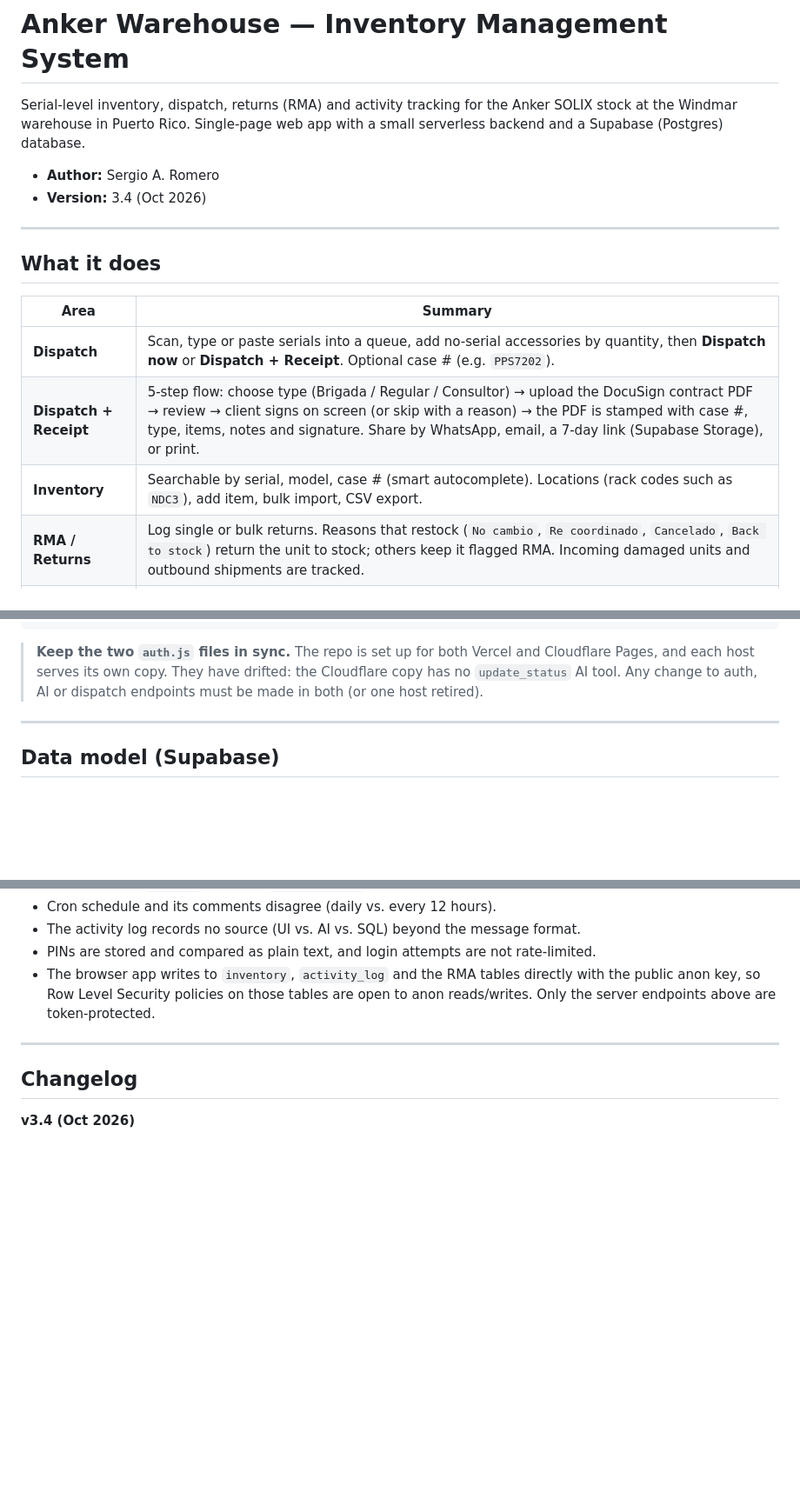
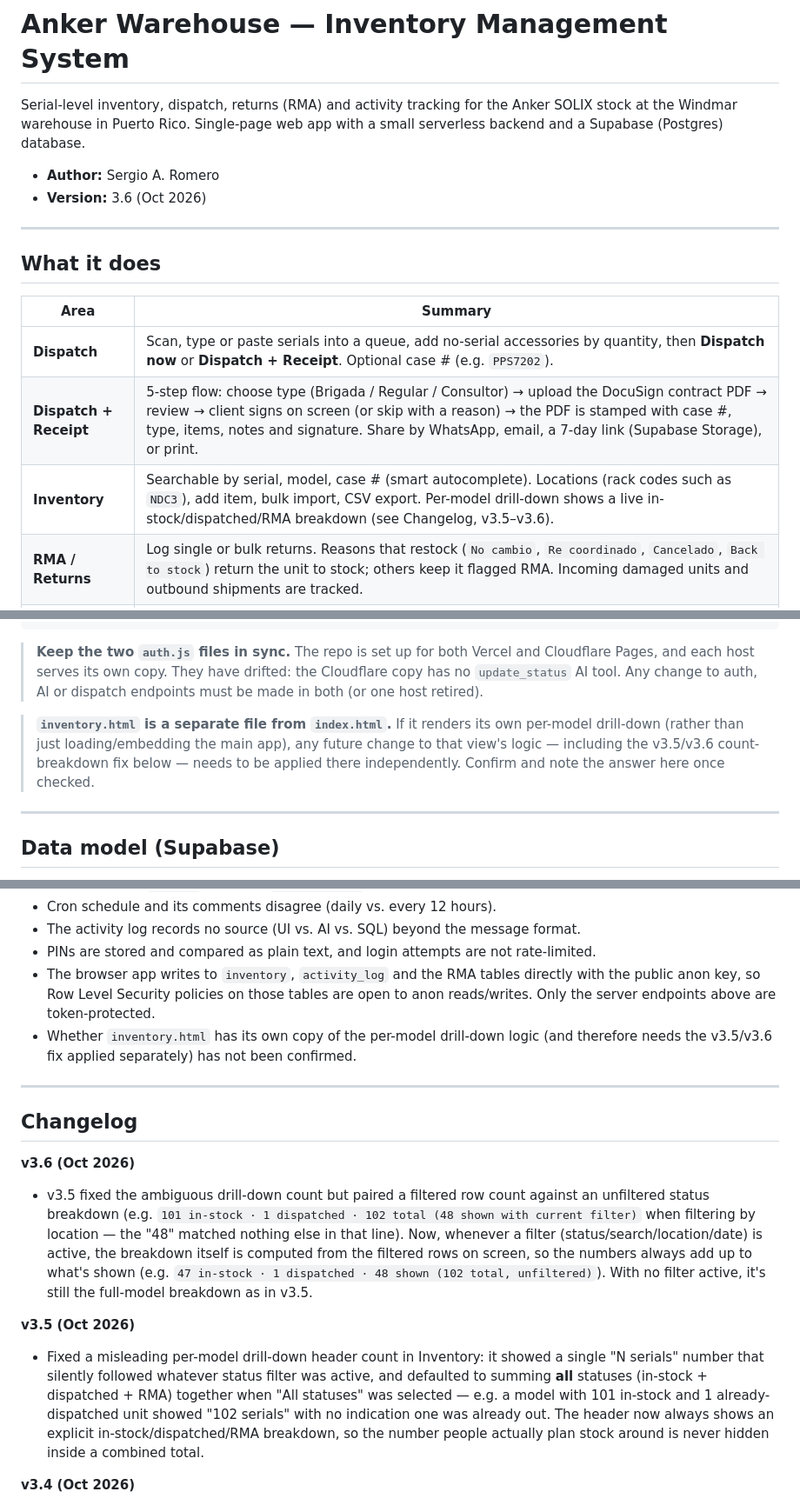
Before and after one commit to xenophaser/anker-inventory-dashboard, a Markdown page: README.md, 3 parts joined by grey strips. Shown at 87% size. Drawn GitHub-style; blank space fills up the shorter version.

````diff
--- a/README.md
+++ b/README.md
@@ -5,7 +5,7 @@
 Serial-level inventory, dispatch, returns (RMA) and activity tracking for the Anker SOLIX stock at the Windmar warehouse in Puerto Rico. Single-page web app with a small serverless backend and a Supabase (Postgres) database.
 
 - **Author:** Sergio A. Romero
-- **Version:** 3.4 (Oct 2026)
+- **Version:** 3.6 (Oct 2026)
 
 ---
 
@@ -15,7 +15,7 @@ Serial-level inventory, dispatch, returns (RMA) and activity tracking for the An
 |---|---|
 | **Dispatch** | Scan, type or paste serials into a queue, add no-serial accessories by quantity, then **Dispatch now** or **Dispatch + Receipt**. Optional case # (e.g. `PPS7202`). |
 | **Dispatch + Receipt** | 5-step flow: choose type (Brigada / Regular / Consultor) → upload the DocuSign contract PDF → review → client signs on screen (or skip with a reason) → the PDF is stamped with case #, type, items, notes and signature. Share by WhatsApp, email, a 7-day link (Supabase Storage), or print. |
-| **Inventory** | Searchable by serial, model, case # (smart autocomplete). Locations (rack codes such as `NDC3`), add item, bulk import, CSV export. |
+| **Inventory** | Searchable by serial, model, case # (smart autocomplete). Locations (rack codes such as `NDC3`), add item, bulk import, CSV export. Per-model drill-down shows a live in-stock/dispatched/RMA breakdown (see Changelog, v3.5–v3.6). |
 | **RMA / Returns** | Log single or bulk returns. Reasons that restock (`No cambio`, `Re coordinado`, `Cancelado`, `Back to stock`) return the unit to stock; others keep it flagged RMA. Incoming damaged units and outbound shipments are tracked. |
 | **Activity log** | Every dispatch, return, add and correction, with a date-range and type filter and a printable report. |
 | **AI assistant** | Admin-only chat panel backed by Claude (Haiku 4.5) with tool use: query inventory/log, dispatch a unit, log a return, correct a status, update a location. |
@@ -37,6 +37,8 @@ readme-banner.png       Logo on a dark background, used only at the top of this
 ```
 
 > **Keep the two `auth.js` files in sync.** The repo is set up for both Vercel and Cloudflare Pages, and each host serves its own copy. They have drifted: the Cloudflare copy has no `update_status` AI tool. Any change to auth, AI or dispatch endpoints must be made in both (or one host retired).
+
+> **`inventory.html` is a separate file from `index.html`.** If it renders its own per-model drill-down (rather than just loading/embedding the main app), any future change to that view's logic — including the v3.5/v3.6 count-breakdown fix below — needs to be applied there independently. Confirm and note the answer here once checked.
 
 ---
 
@@ -122,10 +125,17 @@ There is no service worker in this repo, so a hard refresh is enough to pick up
 - The activity log records no source (UI vs. AI vs. SQL) beyond the message format.
 - PINs are stored and compared as plain text, and login attempts are not rate-limited.
 - The browser app writes to `inventory`, `activity_log` and the RMA tables directly with the public anon key, so Row Level Security policies on those tables are open to anon reads/writes. Only the server endpoints above are token-protected.
+- Whether `inventory.html` has its own copy of the per-model drill-down logic (and therefore needs the v3.5/v3.6 fix applied separately) has not been confirmed.
 
 ---
 
 ## Changelog
+
+**v3.6 (Oct 2026)**
+- v3.5 fixed the ambiguous drill-down count but paired a filtered row count against an unfiltered status breakdown (e.g. `101 in-stock · 1 dispatched · 102 total (48 shown with current filter)` when filtering by location — the "48" matched nothing else in that line). Now, whenever a filter (status/search/location/date) is active, the breakdown itself is computed from the filtered rows on screen, so the numbers always add up to what's shown (e.g. `47 in-stock · 1 dispatched · 48 shown (102 total, unfiltered)`). With no filter active, it's still the full-model breakdown as in v3.5.
+
+**v3.5 (Oct 2026)**
+- Fixed a misleading per-model drill-down header count in Inventory: it showed a single "N serials" number that silently followed whatever status filter was active, and defaulted to summing **all** statuses (in-stock + dispatched + RMA) together when "All statuses" was selected — e.g. a model with 101 in-stock and 1 already-dispatched unit showed "102 serials" with no indication one was already out. The header now always shows an explicit in-stock/dispatched/RMA breakdown, so the number people actually plan stock around is never hidden inside a combined total.
 
 **v3.4 (Oct 2026)**
 - Signed session tokens: the AI assistant, driver view, PIN change/reset and dispatch/receipt endpoints now verify who is calling on the server. New `SESSION_SECRET` environment variable required.
````
Also changed, not shown: other parts of README.md (+2 -1 lines).
